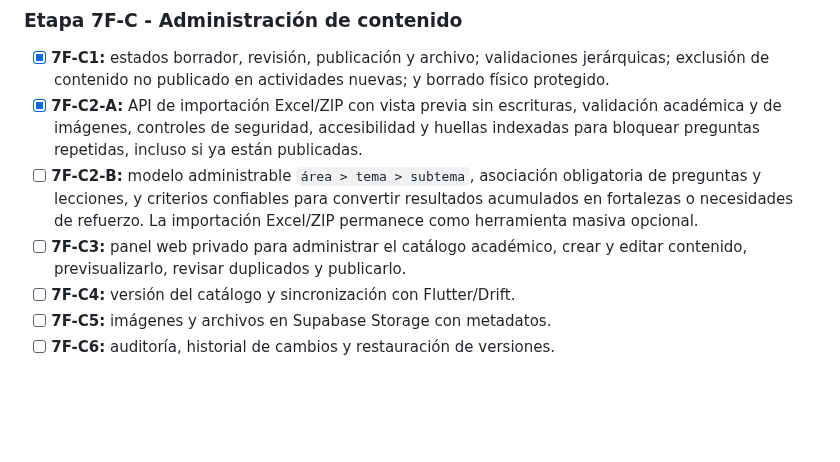
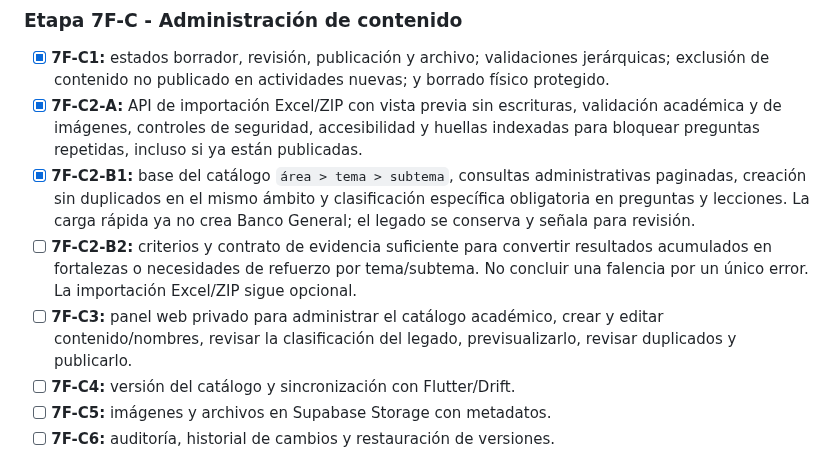
Before and after one commit to Pavel2020123/saber_plus, a Markdown page: docs/ROADMAP_MOVIL.md, the part around the change. GitHub-like rendering; blank space fills up the shorter version.

```diff
--- a/docs/ROADMAP_MOVIL.md
+++ b/docs/ROADMAP_MOVIL.md
@@ -174,12 +174,16 @@ las etapas 7F-C de contenido ni las de comercio/publicación.
   validación académica y de imágenes, controles de seguridad, accesibilidad y
   huellas indexadas para bloquear preguntas repetidas, incluso si ya están
   publicadas.
-- [ ] **7F-C2-B:** modelo administrable `área > tema > subtema`, asociación
-  obligatoria de preguntas y lecciones, y criterios confiables para convertir
-  resultados acumulados en fortalezas o necesidades de refuerzo. La
-  importación Excel/ZIP permanece como herramienta masiva opcional.
+- [x] **7F-C2-B1:** base del catálogo `área > tema > subtema`, consultas
+  administrativas paginadas, creación sin duplicados en el mismo ámbito y
+  clasificación específica obligatoria en preguntas y lecciones. La carga rápida
+  ya no crea Banco General; el legado se conserva y señala para revisión.
+- [ ] **7F-C2-B2:** criterios y contrato de evidencia suficiente para convertir
+  resultados acumulados en fortalezas o necesidades de refuerzo por tema/subtema.
+  No concluir una falencia por un único error. La importación Excel/ZIP sigue opcional.
 - [ ] **7F-C3:** panel web privado para administrar el catálogo académico,
-  crear y editar contenido, previsualizarlo, revisar duplicados y publicarlo.
+  crear y editar contenido/nombres, revisar la clasificación del legado,
+  previsualizarlo, revisar duplicados y publicarlo.
 - [ ] **7F-C4:** versión del catálogo y sincronización con Flutter/Drift.
 - [ ] **7F-C5:** imágenes y archivos en Supabase Storage con metadatos.
 - [ ] **7F-C6:** auditoría, historial de cambios y restauración de versiones.
```
Also changed, not shown: README.md (+6 -1 lines), docs/ACADEMIC_CATALOG.md (added, +60 -0 lines).
